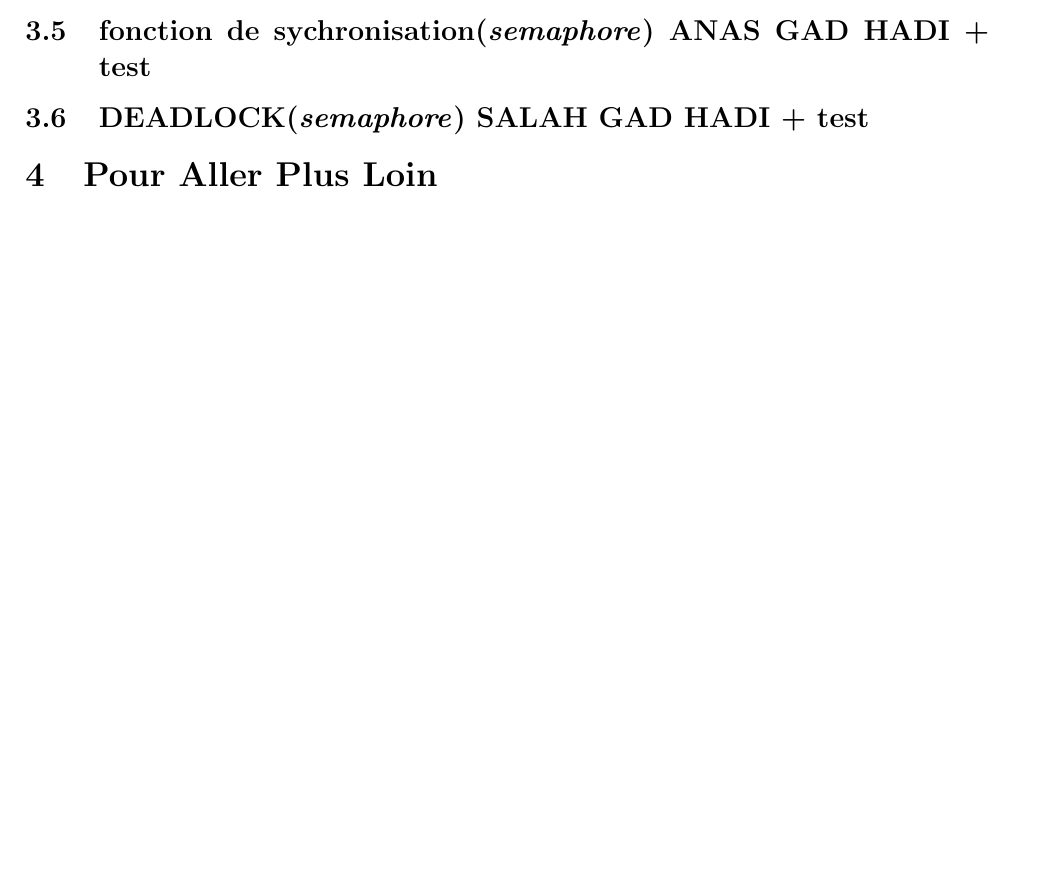
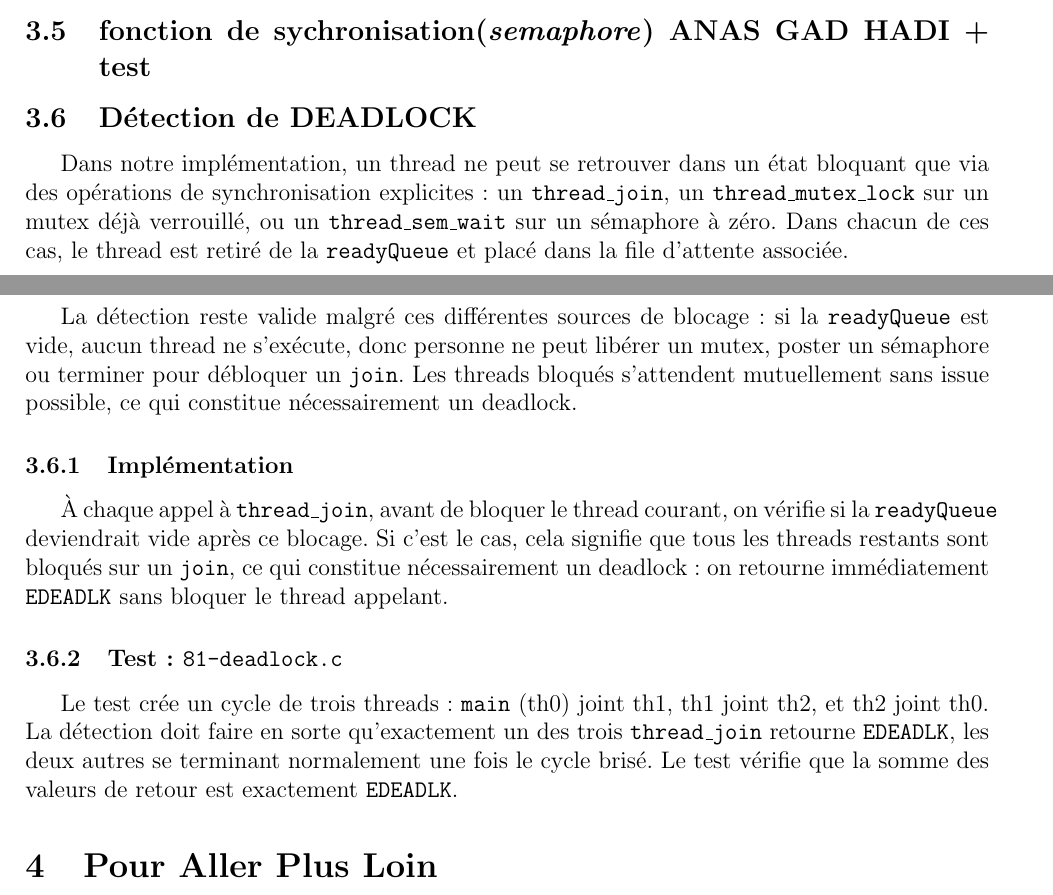
Before and after one commit to smabkhout/uthreads, a LaTeX document (rapport-final/rapport-final.tex, which reads rapport-final/chapters/obj_avances.tex): part of page 3 of 4 before the commit and two parts of pages 3 and 4 of 5 after it, the two joined at a grey line, cut so that both start at the same text, the shorter picture padded with empty space. Compiled offline with pdfLaTeX.

Commit message:
[rapport] detection deadlock

```diff
--- a/rapport-final/chapters/obj_avances.tex
+++ b/rapport-final/chapters/obj_avances.tex
@@ -86,4 +86,33 @@ Activé par la macro \texttt{USE\_STACK\_PROT}, ce mécanisme s'articule autour
 
 \subsection{fonction de sychronisation(\textit{semaphore}) ANAS GAD HADI + test}
 
-\subsection{DEADLOCK(\textit{semaphore}) SALAH GAD HADI + test}
+\subsection{Détection de DEADLOCK}
+
+Dans notre implémentation, un thread ne peut se retrouver dans un état bloquant
+que via des opérations de synchronisation explicites : un \texttt{thread\_join},
+un \texttt{thread\_mutex\_lock} sur un mutex déjà verrouillé, ou un
+\texttt{thread\_sem\_wait} sur un sémaphore à zéro. Dans chacun de ces cas,
+le thread est retiré de la \texttt{readyQueue} et placé dans la file d'attente
+associée.
+
+La détection reste valide malgré ces différentes sources de blocage : si la
+\texttt{readyQueue} est vide, aucun thread ne s'exécute, donc personne ne peut
+libérer un mutex, poster un sémaphore ou terminer pour débloquer un
+\texttt{join}. Les threads bloqués s'attendent mutuellement sans issue possible,
+ce qui constitue nécessairement un deadlock.
+
+\subsubsection{Implémentation}
+
+À chaque appel à \texttt{thread\_join}, avant de bloquer le thread courant,
+on vérifie si la \texttt{readyQueue} deviendrait vide après ce blocage. Si c'est
+le cas, cela signifie que tous les threads restants sont bloqués sur un
+\texttt{join}, ce qui constitue nécessairement un deadlock : on retourne
+immédiatement \texttt{EDEADLK} sans bloquer le thread appelant.
+
+\subsubsection{Test : \texttt{81-deadlock.c}}
+
+Le test crée un cycle de trois threads : \texttt{main} (th0) joint th1,
+th1 joint th2, et th2 joint th0. La détection doit faire en sorte qu'exactement
+un des trois \texttt{thread\_join} retourne \texttt{EDEADLK}, les deux autres
+se terminant normalement une fois le cycle brisé. Le test vérifie que la somme
+des valeurs de retour est exactement \texttt{EDEADLK}.
```
